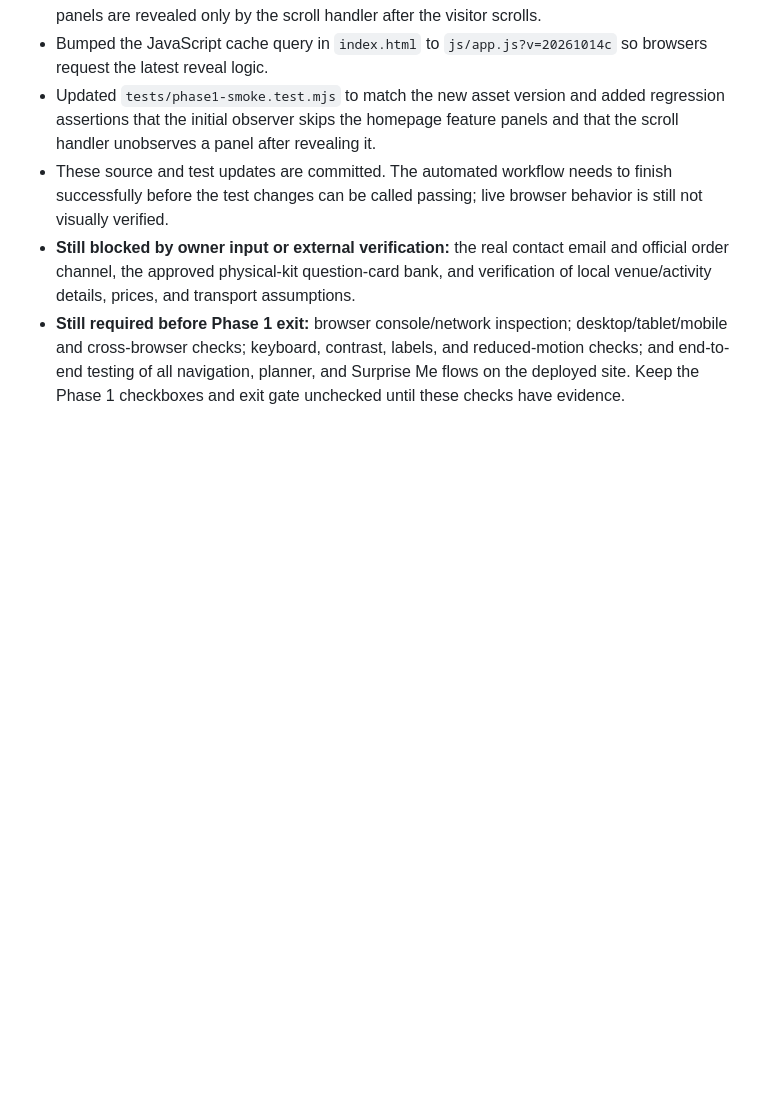
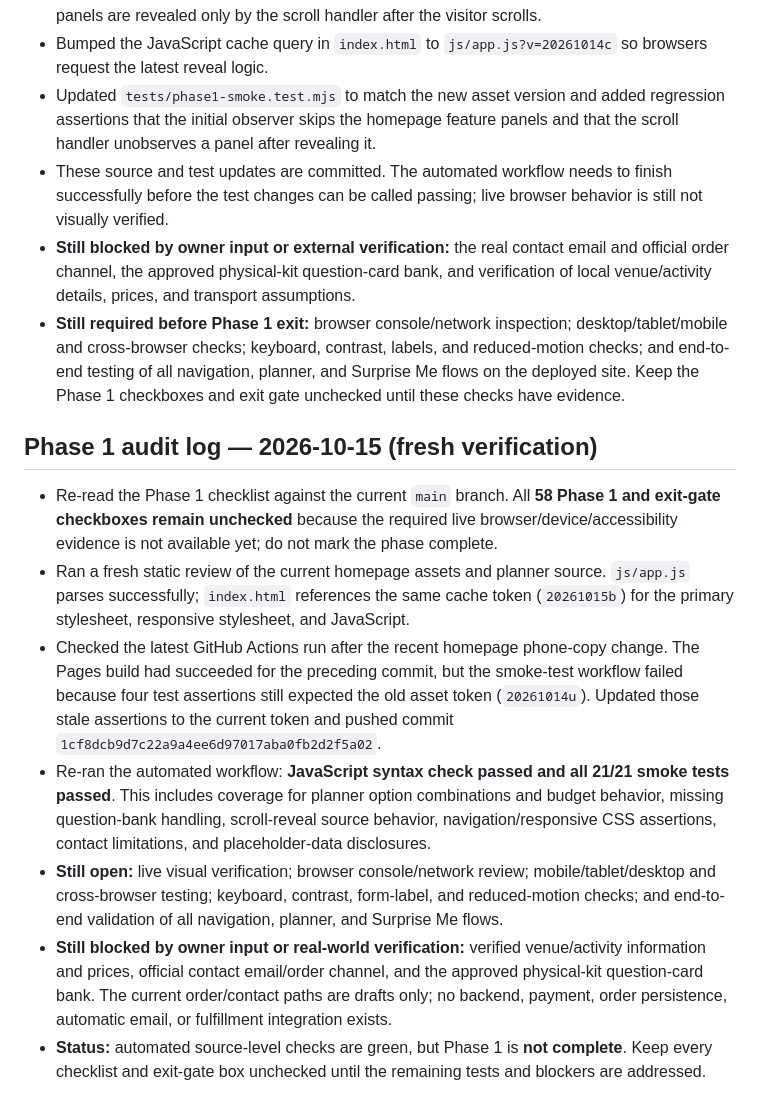
Before and after one commit to Maquinzeil/Date-Compass, a Markdown page: ROADMAP.md, the part around the change. Rendered like a GitHub page; blank space fills up the shorter version.

Commit message:
Record fresh Phase 1 audit and smoke-test results

```diff
--- a/ROADMAP.md
+++ b/ROADMAP.md
@@ -299,3 +299,14 @@ When you find a bug, record it as a GitHub Issue with:
 - These source and test updates are committed. The automated workflow needs to finish successfully before the test changes can be called passing; live browser behavior is still not visually verified.
 - **Still blocked by owner input or external verification:** the real contact email and official order channel, the approved physical-kit question-card bank, and verification of local venue/activity details, prices, and transport assumptions.
 - **Still required before Phase 1 exit:** browser console/network inspection; desktop/tablet/mobile and cross-browser checks; keyboard, contrast, labels, and reduced-motion checks; and end-to-end testing of all navigation, planner, and Surprise Me flows on the deployed site. Keep the Phase 1 checkboxes and exit gate unchecked until these checks have evidence.
+
+
+## Phase 1 audit log — 2026-10-15 (fresh verification)
+
+- Re-read the Phase 1 checklist against the current `main` branch. All **58 Phase 1 and exit-gate checkboxes remain unchecked** because the required live browser/device/accessibility evidence is not available yet; do not mark the phase complete.
+- Ran a fresh static review of the current homepage assets and planner source. `js/app.js` parses successfully; `index.html` references the same cache token (`20261015b`) for the primary stylesheet, responsive stylesheet, and JavaScript.
+- Checked the latest GitHub Actions run after the recent homepage phone-copy change. The Pages build had succeeded for the preceding commit, but the smoke-test workflow failed because four test assertions still expected the old asset token (`20261014u`). Updated those stale assertions to the current token and pushed commit `1cf8dcb9d7c22a9a4ee6d97017aba0fb2d2f5a02`.
+- Re-ran the automated workflow: **JavaScript syntax check passed and all 21/21 smoke tests passed**. This includes coverage for planner option combinations and budget behavior, missing question-bank handling, scroll-reveal source behavior, navigation/responsive CSS assertions, contact limitations, and placeholder-data disclosures.
+- **Still open:** live visual verification; browser console/network review; mobile/tablet/desktop and cross-browser testing; keyboard, contrast, form-label, and reduced-motion checks; and end-to-end validation of all navigation, planner, and Surprise Me flows.
+- **Still blocked by owner input or real-world verification:** verified venue/activity information and prices, official contact email/order channel, and the approved physical-kit question-card bank. The current order/contact paths are drafts only; no backend, payment, order persistence, automatic email, or fulfillment integration exists.
+- **Status:** automated source-level checks are green, but Phase 1 is **not complete**. Keep every checklist and exit-gate box unchecked until the remaining tests and blockers are addressed.
```
